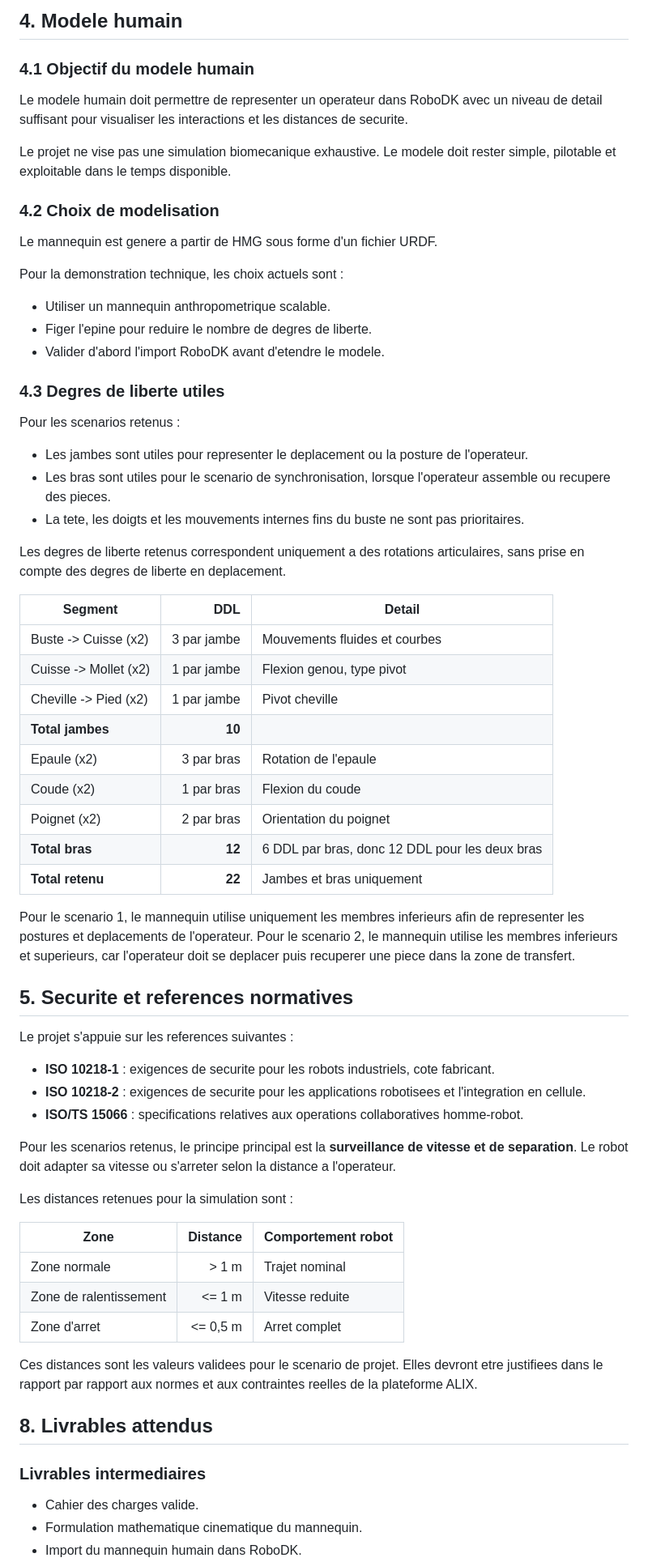
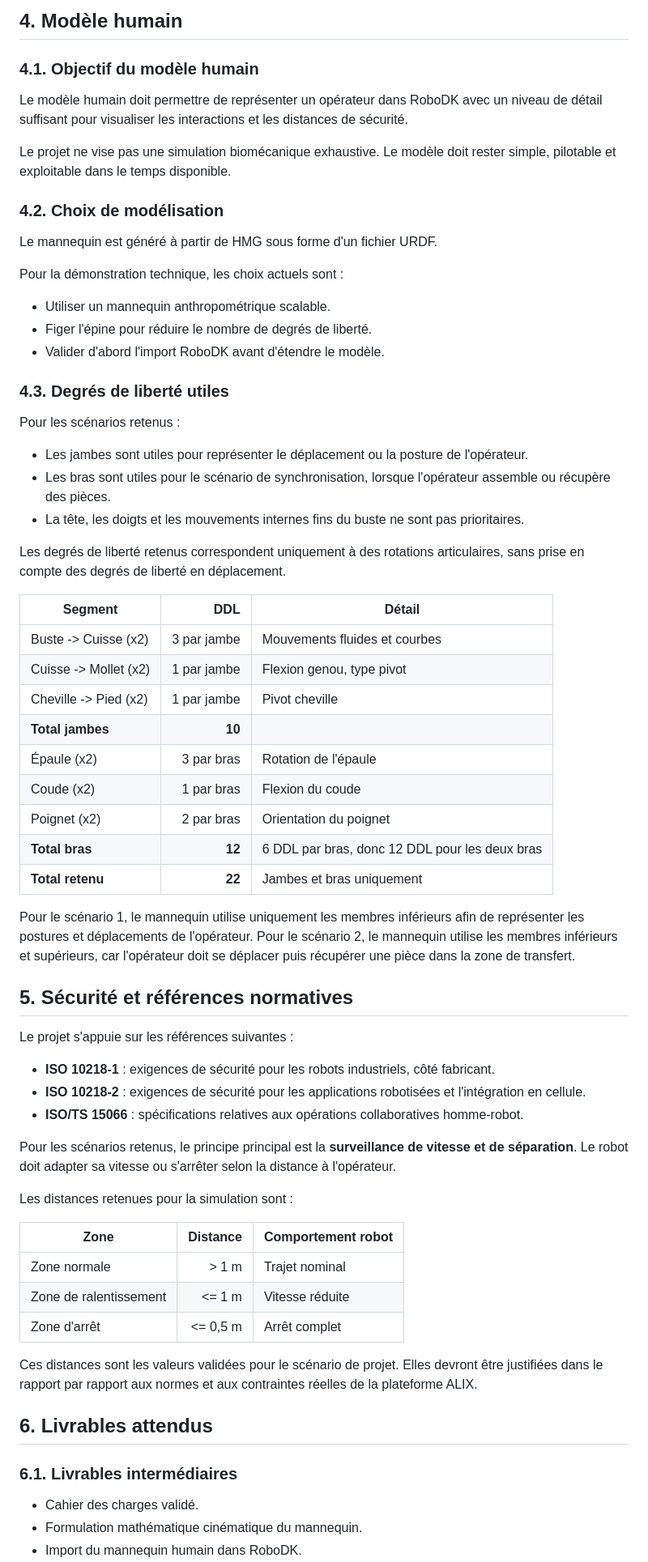
Before and after one commit to ProjectInitNiko/PRBE-Homme-Robot, a Markdown page: docs/cahier-des-charges.md, the part around one of its changes. Shown at 81% size. Rendered like a GitHub page.

```diff
--- a/docs/cahier-des-charges.md
+++ b/docs/cahier-des-charges.md
@@ -129,70 +129,70 @@ L'objectif est de montrer une vraie synchronisation temporelle entre le robot et
 
-## 4. Modele humain
+## 4. Modèle humain
 
-### 4.1 Objectif du modele humain
+### 4.1. Objectif du modèle humain
 
-Le modele humain doit permettre de representer un operateur dans RoboDK avec un niveau de detail suffisant pour visualiser les interactions et les distances de securite.
+Le modèle humain doit permettre de représenter un opérateur dans RoboDK avec un niveau de détail suffisant pour visualiser les interactions et les distances de sécurité.
 
-Le projet ne vise pas une simulation biomecanique exhaustive. Le modele doit rester simple, pilotable et exploitable dans le temps disponible.
+Le projet ne vise pas une simulation biomécanique exhaustive. Le modèle doit rester simple, pilotable et exploitable dans le temps disponible.
 
-### 4.2 Choix de modelisation
+### 4.2. Choix de modélisation
 
-Le mannequin est genere a partir de HMG sous forme d'un fichier URDF.
+Le mannequin est généré à partir de HMG sous forme d'un fichier URDF.
 
-Pour la demonstration technique, les choix actuels sont :
+Pour la démonstration technique, les choix actuels sont :
 
-- Utiliser un mannequin anthropometrique scalable.
-- Figer l'epine pour reduire le nombre de degres de liberte.
-- Valider d'abord l'import RoboDK avant d'etendre le modele.
+- Utiliser un mannequin anthropométrique scalable.
+- Figer l'épine pour réduire le nombre de degrés de liberté.
+- Valider d'abord l'import RoboDK avant d'étendre le modèle.
 
-### 4.3 Degres de liberte utiles
+### 4.3. Degrés de liberté utiles
 
-Pour les scenarios retenus :
+Pour les scénarios retenus :
 
-- Les jambes sont utiles pour representer le deplacement ou la posture de l'operateur.
-- Les bras sont utiles pour le scenario de synchronisation, lorsque l'operateur assemble ou recupere des pieces.
-- La tete, les doigts et les mouvements internes fins du buste ne sont pas prioritaires.
+- Les jambes sont utiles pour représenter le déplacement ou la posture de l'opérateur.
+- Les bras sont utiles pour le scénario de synchronisation, lorsque l'opérateur assemble ou récupère des pièces.
+- La tête, les doigts et les mouvements internes fins du buste ne sont pas prioritaires.
 
-Les degres de liberte retenus correspondent uniquement a des rotations articulaires, sans prise en compte des degres de liberte en deplacement.
+Les degrés de liberté retenus correspondent uniquement à des rotations articulaires, sans prise en compte des degrés de liberté en déplacement.
 
-| Segment | DDL | Detail |
+| Segment | DDL | Détail |
 |---|---:|---|
 | Buste -> Cuisse (x2) | 3 par jambe | Mouvements fluides et courbes |
 | Cuisse -> Mollet (x2) | 1 par jambe | Flexion genou, type pivot |
 | Cheville -> Pied (x2) | 1 par jambe | Pivot cheville |
 | **Total jambes** | **10** | |
-| Epaule (x2) | 3 par bras | Rotation de l'epaule |
+| Épaule (x2) | 3 par bras | Rotation de l'épaule |
 | Coude (x2) | 1 par bras | Flexion du coude |
 | Poignet (x2) | 2 par bras | Orientation du poignet |
 | **Total bras** | **12** | 6 DDL par bras, donc 12 DDL pour les deux bras |
 | **Total retenu** | **22** | Jambes et bras uniquement |
 
-Pour le scenario 1, le mannequin utilise uniquement les membres inferieurs afin de representer les postures et deplacements de l'operateur. Pour le scenario 2, le mannequin utilise les membres inferieurs et superieurs, car l'operateur doit se deplacer puis recuperer une piece dans la zone de transfert.
+Pour le scénario 1, le mannequin utilise uniquement les membres inférieurs afin de représenter les postures et déplacements de l'opérateur. Pour le scénario 2, le mannequin utilise les membres inférieurs et supérieurs, car l'opérateur doit se déplacer puis récupérer une pièce dans la zone de transfert.
 
-## 5. Securite et references normatives
+## 5. Sécurité et références normatives
 
-Le projet s'appuie sur les references suivantes :
+Le projet s'appuie sur les références suivantes :
 
-- **ISO 10218-1** : exigences de securite pour les robots industriels, cote fabricant.
-- **ISO 10218-2** : exigences de securite pour les applications robotisees et l'integration en cellule.
-- **ISO/TS 15066** : specifications relatives aux operations collaboratives homme-robot.
+- **ISO 10218-1** : exigences de sécurité pour les robots industriels, côté fabricant.
+- **ISO 10218-2** : exigences de sécurité pour les applications robotisées et l'intégration en cellule.
+- **ISO/TS 15066** : spécifications relatives aux opérations collaboratives homme-robot.
 
-Pour les scenarios retenus, le principe principal est la **surveillance de vitesse et de separation**. Le robot doit adapter sa vitesse ou s'arreter selon la distance a l'operateur.
+Pour les scénarios retenus, le principe principal est la **surveillance de vitesse et de séparation**. Le robot doit adapter sa vitesse ou s'arrêter selon la distance à l'opérateur.
 
 Les distances retenues pour la simulation sont :
 
 | Zone | Distance | Comportement robot |
 |---|---:|---|
 | Zone normale | > 1 m | Trajet nominal |
-| Zone de ralentissement | <= 1 m | Vitesse reduite |
-| Zone d'arret | <= 0,5 m | Arret complet |
+| Zone de ralentissement | <= 1 m | Vitesse réduite |
+| Zone d'arrêt | <= 0,5 m | Arrêt complet |
 
-Ces distances sont les valeurs validees pour le scenario de projet. Elles devront etre justifiees dans le rapport par rapport aux normes et aux contraintes reelles de la plateforme ALIX.
+Ces distances sont les valeurs validées pour le scénario de projet. Elles devront être justifiées dans le rapport par rapport aux normes et aux contraintes réelles de la plateforme ALIX.
 
-## 8. Livrables attendus
+## 6. Livrables attendus
 
-### Livrables intermediaires
+### 6.1. Livrables intermédiaires
 
-- Cahier des charges valide.
-- Formulation mathematique cinematique du mannequin.
+- Cahier des charges validé.
+- Formulation mathématique cinématique du mannequin.
 - Import du mannequin humain dans RoboDK.
```
Also changed, not shown: other parts of docs/cahier-des-charges.md (+96 -96 lines).
